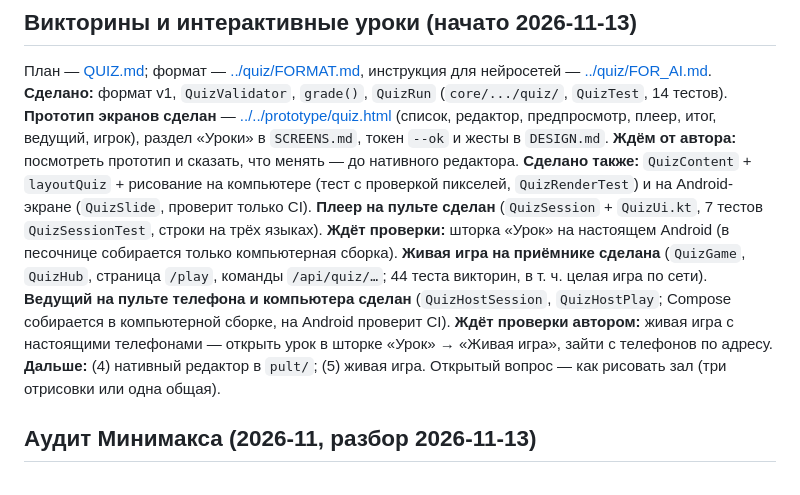
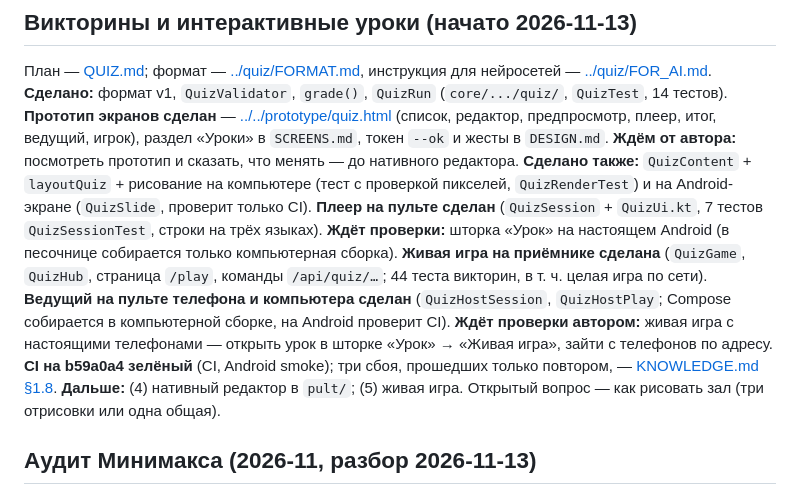
Before and after one commit to veracerkof-debug/deixis-app, a Markdown page: docs/dev/STATUS.md, the part around the change. Drawn GitHub-style.

```diff
--- a/docs/dev/STATUS.md
+++ b/docs/dev/STATUS.md
@@ -17,7 +17,7 @@
 План — [QUIZ.md](QUIZ.md); формат — [../quiz/FORMAT.md](../quiz/FORMAT.md), инструкция для нейросетей — [../quiz/FOR_AI.md](../quiz/FOR_AI.md).
 **Сделано:** формат v1, `QuizValidator`, `grade()`, `QuizRun` (`core/.../quiz/`, `QuizTest`, 14 тестов).
 **Прототип экранов сделан** — [../../prototype/quiz.html](../../prototype/quiz.html) (список, редактор, предпросмотр, плеер, итог, ведущий, игрок), раздел «Уроки» в `SCREENS.md`, токен `--ok` и жесты в `DESIGN.md`. **Ждём от автора:** посмотреть прототип и сказать, что менять — до нативного редактора.
-**Сделано также:** `QuizContent` + `layoutQuiz` + рисование на компьютере (тест с проверкой пикселей, `QuizRenderTest`) и на Android-экране (`QuizSlide`, проверит только CI). **Плеер на пульте сделан** (`QuizSession` + `QuizUi.kt`, 7 тестов `QuizSessionTest`, строки на трёх языках). **Ждёт проверки:** шторка «Урок» на настоящем Android (в песочнице собирается только компьютерная сборка). **Живая игра на приёмнике сделана** (`QuizGame`, `QuizHub`, страница `/play`, команды `/api/quiz/…`; 44 теста викторин, в т. ч. целая игра по сети). **Ведущий на пульте телефона и компьютера сделан** (`QuizHostSession`, `QuizHostPlay`; Compose собирается в компьютерной сборке, на Android проверит CI). **Ждёт проверки автором:** живая игра с настоящими телефонами — открыть урок в шторке «Урок» → «Живая игра», зайти с телефонов по адресу. **Дальше:**
+**Сделано также:** `QuizContent` + `layoutQuiz` + рисование на компьютере (тест с проверкой пикселей, `QuizRenderTest`) и на Android-экране (`QuizSlide`, проверит только CI). **Плеер на пульте сделан** (`QuizSession` + `QuizUi.kt`, 7 тестов `QuizSessionTest`, строки на трёх языках). **Ждёт проверки:** шторка «Урок» на настоящем Android (в песочнице собирается только компьютерная сборка). **Живая игра на приёмнике сделана** (`QuizGame`, `QuizHub`, страница `/play`, команды `/api/quiz/…`; 44 теста викторин, в т. ч. целая игра по сети). **Ведущий на пульте телефона и компьютера сделан** (`QuizHostSession`, `QuizHostPlay`; Compose собирается в компьютерной сборке, на Android проверит CI). **Ждёт проверки автором:** живая игра с настоящими телефонами — открыть урок в шторке «Урок» → «Живая игра», зайти с телефонов по адресу. **CI на b59a0a4 зелёный** (CI, Android smoke); три сбоя, прошедших только повтором, — [KNOWLEDGE.md §1.8](KNOWLEDGE.md). **Дальше:**
 (4) нативный редактор в `pult/`; (5) живая игра. Открытый вопрос — как рисовать зал (три отрисовки или одна общая).
 
 ## Аудит Минимакса (2026-11, разбор 2026-11-13)
```
Also changed, not shown: docs/dev/KNOWLEDGE.md (+14 -0 lines).
